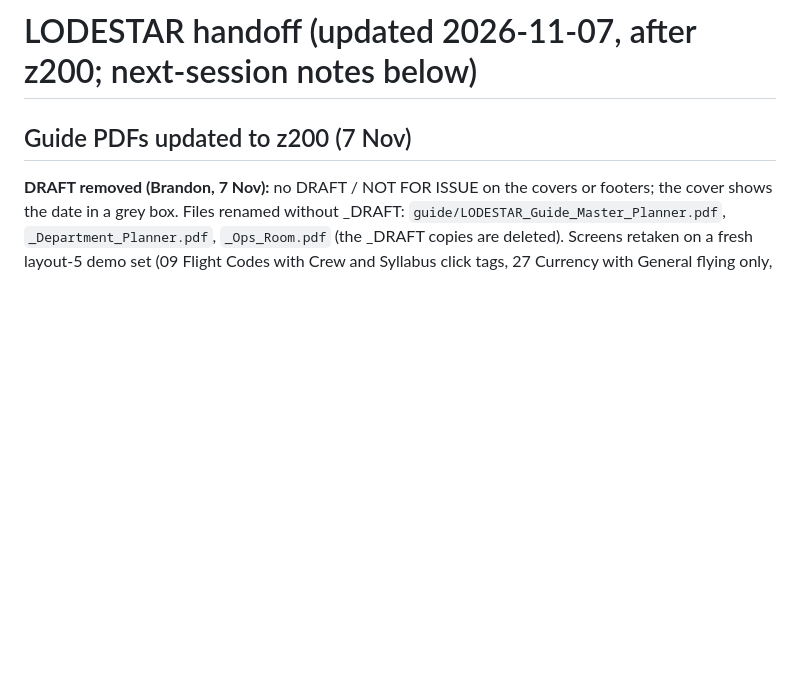
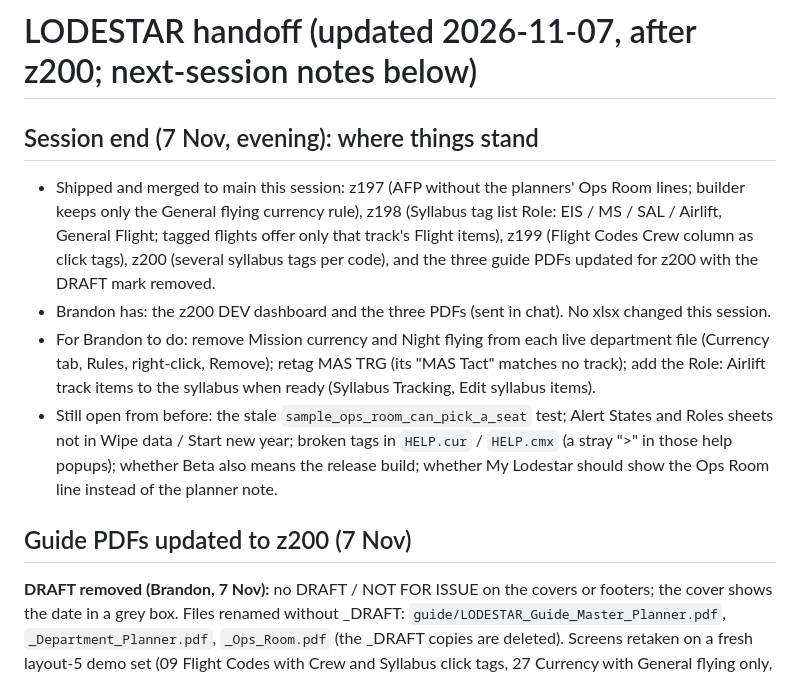
Before and after one commit to Reverii/Lodestar, a Markdown page: HANDOFF.md, the part around the change. GitHub-like rendering; blank space fills up the shorter version.

Commit message:
Docs: session end notes (7 Nov)
Co-Authored-By: Claude Opus 5.5 <noreply@anthropic.com>
Claude-Session: https://claude.ai/code/session_01957ynJWxXhUg983zmS7CJJ

```diff
--- a/HANDOFF.md
+++ b/HANDOFF.md
@@ -1,4 +1,10 @@
 # LODESTAR handoff (updated 2026-11-07, after z200; next-session notes below)
+
+## Session end (7 Nov, evening): where things stand
+- Shipped and merged to main this session: z197 (AFP without the planners' Ops Room lines; builder keeps only the General flying currency rule), z198 (Syllabus tag list Role: EIS / MS / SAL / Airlift, General Flight; tagged flights offer only that track's Flight items), z199 (Flight Codes Crew column as click tags), z200 (several syllabus tags per code), and the three guide PDFs updated for z200 with the DRAFT mark removed.
+- Brandon has: the z200 DEV dashboard and the three PDFs (sent in chat). No xlsx changed this session.
+- For Brandon to do: remove Mission currency and Night flying from each live department file (Currency tab, Rules, right-click, Remove); retag MAS TRG (its "MAS Tact" matches no track); add the Role: Airlift track items to the syllabus when ready (Syllabus Tracking, Edit syllabus items).
+- Still open from before: the stale `sample_ops_room_can_pick_a_seat` test; Alert States and Roles sheets not in Wipe data / Start new year; broken tags in `HELP.cur` / `HELP.cmx` (a stray ">" in those help popups); whether Beta also means the release build; whether My Lodestar should show the Ops Room line instead of the planner note.
 
 ## Guide PDFs updated to z200 (7 Nov)
 **DRAFT removed (Brandon, 7 Nov):** no DRAFT / NOT FOR ISSUE on the covers or footers; the cover shows the date in a grey box. Files renamed without _DRAFT: `guide/LODESTAR_Guide_Master_Planner.pdf`, `_Department_Planner.pdf`, `_Ops_Room.pdf` (the _DRAFT copies are deleted).
```
